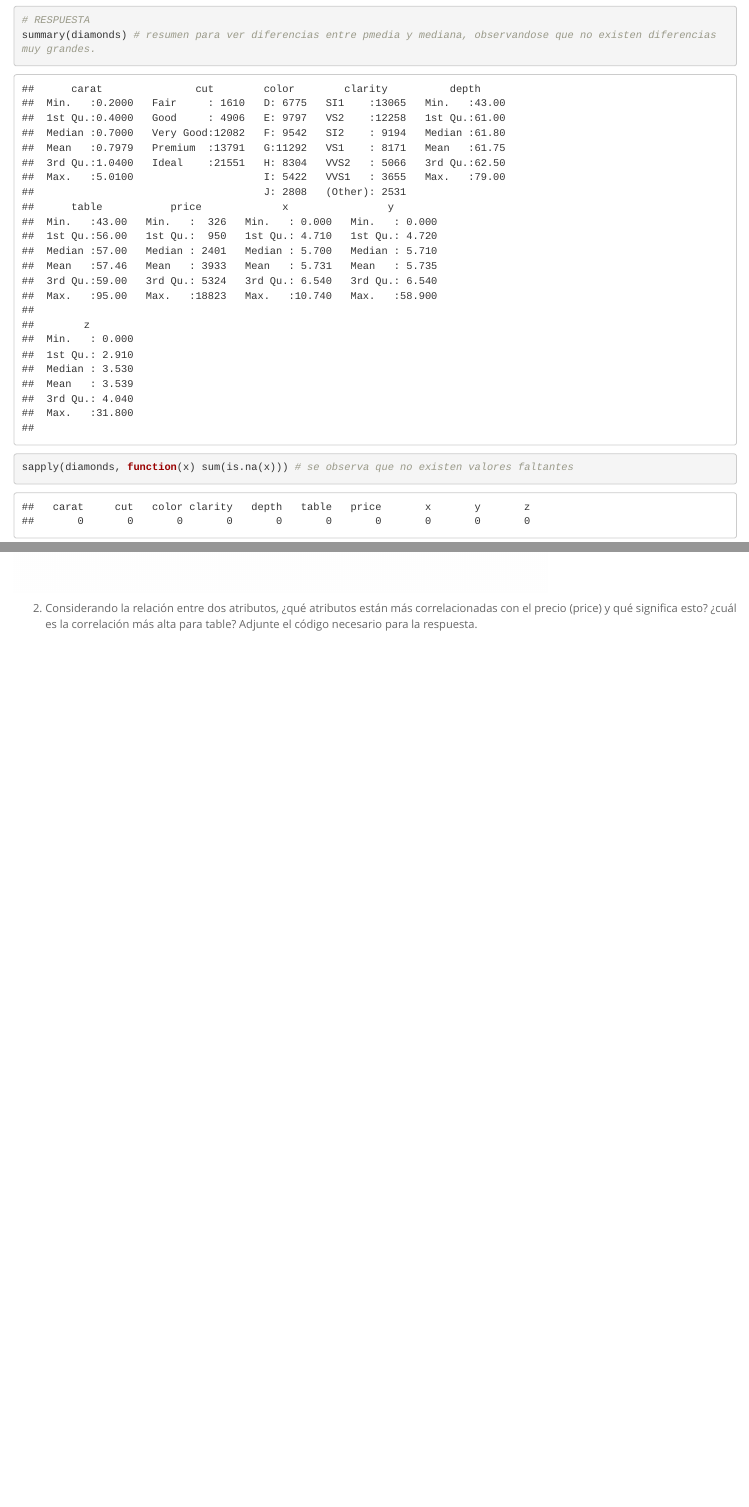
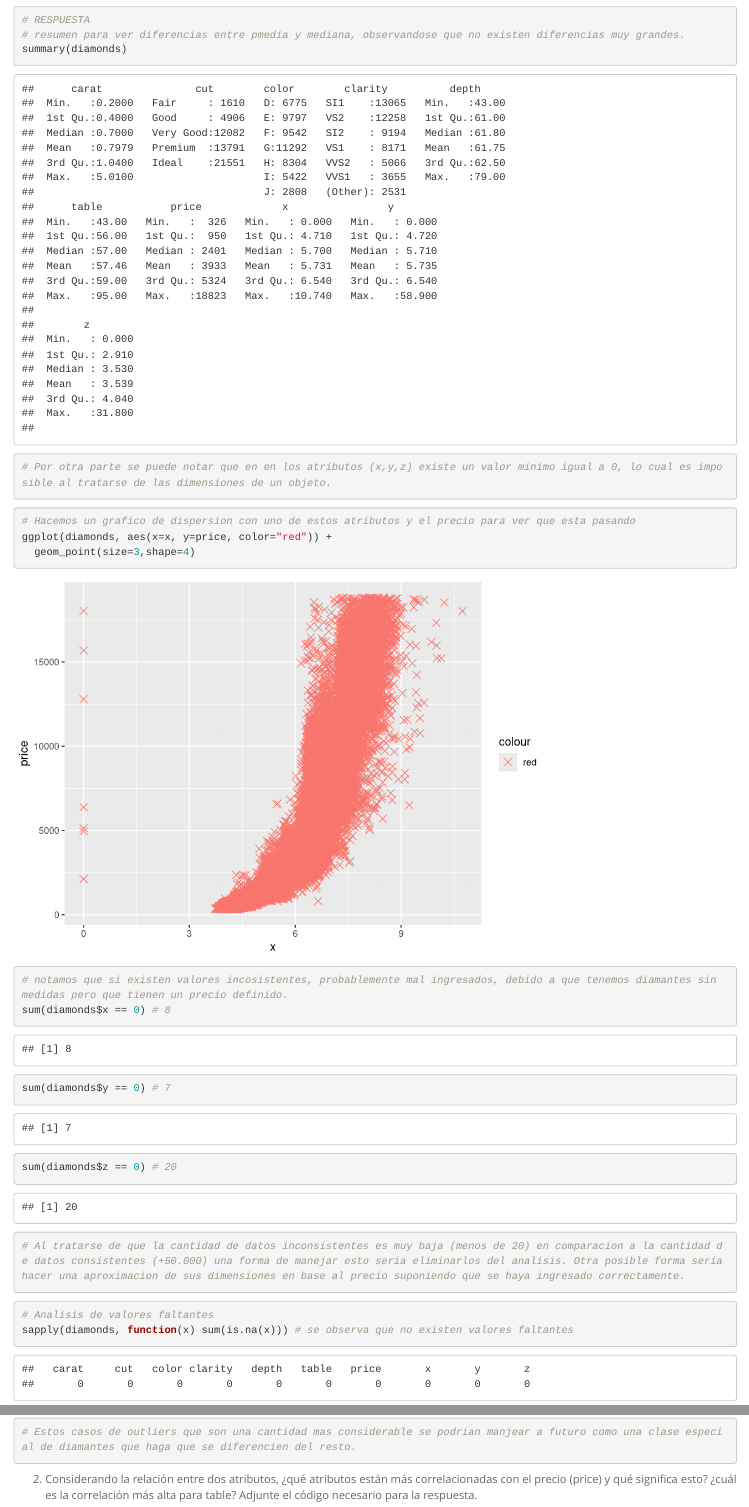
Before and after one commit to JaramilloCris/Mineria-Tareas, an R Markdown document (Tarea1/Tarea_1.Rmd): the page in a window 1100 px wide, from 9030 px down, and a second part further down, joined at a grey line. Rendered offline with R 4.5, knitr and Pandoc, with nearby package versions; some code elsewhere in the file could not run offline; common packages that the code uses without loading them are loaded.

Commit message:
Diamantes

````diff
--- a/Tarea1/Tarea_1.Rmd
+++ b/Tarea1/Tarea_1.Rmd
@@ -355,5 +355,24 @@ Realice una exploración por el set de datos para responder las siguientes pregu
 
 ```{r}
 # RESPUESTA
-summary(diamonds) # resumen para ver diferencias entre pmedia y mediana, observandose que no existen diferencias muy grandes.
+# resumen para ver diferencias entre pmedia y mediana, observandose que no existen diferencias muy grandes.
+summary(diamonds)
+# Por otra parte se puede notar que en en los atributos (x,y,z) existe un valor minimo igual a 0, lo cual es imposible al tratarse de las dimensiones de un objeto.
+```
+```{r}
+# Hacemos un grafico de dispersion con uno de estos atributos y el precio para ver que esta pasando
+ggplot(diamonds, aes(x=x, y=price, color="red")) +
+  geom_point(size=3,shape=4)
+```
+
+```{r}
+# notamos que si existen valores incosistentes, probablemente mal ingresados, debido a que tenemos diamantes sin medidas pero que tienen un precio definido.
+sum(diamonds$x == 0) # 8
+sum(diamonds$y == 0) # 7
+sum(diamonds$z == 0) # 20
+# Al tratarse de que la cantidad de datos inconsistentes es muy baja (menos de 20) en comparacion a la cantidad de datos consistentes (+50.000) una forma de manejar esto seria eliminarlos del analisis. Otra posible forma seria hacer una aproximacion de sus dimensiones en base al precio suponiendo que se haya ingresado correctamente.
+```
+
+```{r}
+# Analisis de valores faltantes
 sapply(diamonds, function(x) sum(is.na(x))) # se observa que no existen valores faltantes
@@ -374,3 +392,4 @@ boxplot(x = diamonds[c("depth", "table")],ylim=c(50,75), main = "depth and table
+# Estos casos de outliers que son una cantidad mas considerable se podrian manjear a futuro como una clase especial de diamantes que haga que se diferencien del resto.
 ```
 
 2. Considerando la relación entre dos atributos, ¿qué atributos están más correlacionadas con el precio (price) y qué significa esto? ¿cuál es la correlación más alta para table? Adjunte el código necesario para la respuesta.
````
Also changed, not shown: Tarea1/Tarea_1.Rmd (5 more changed lines).
